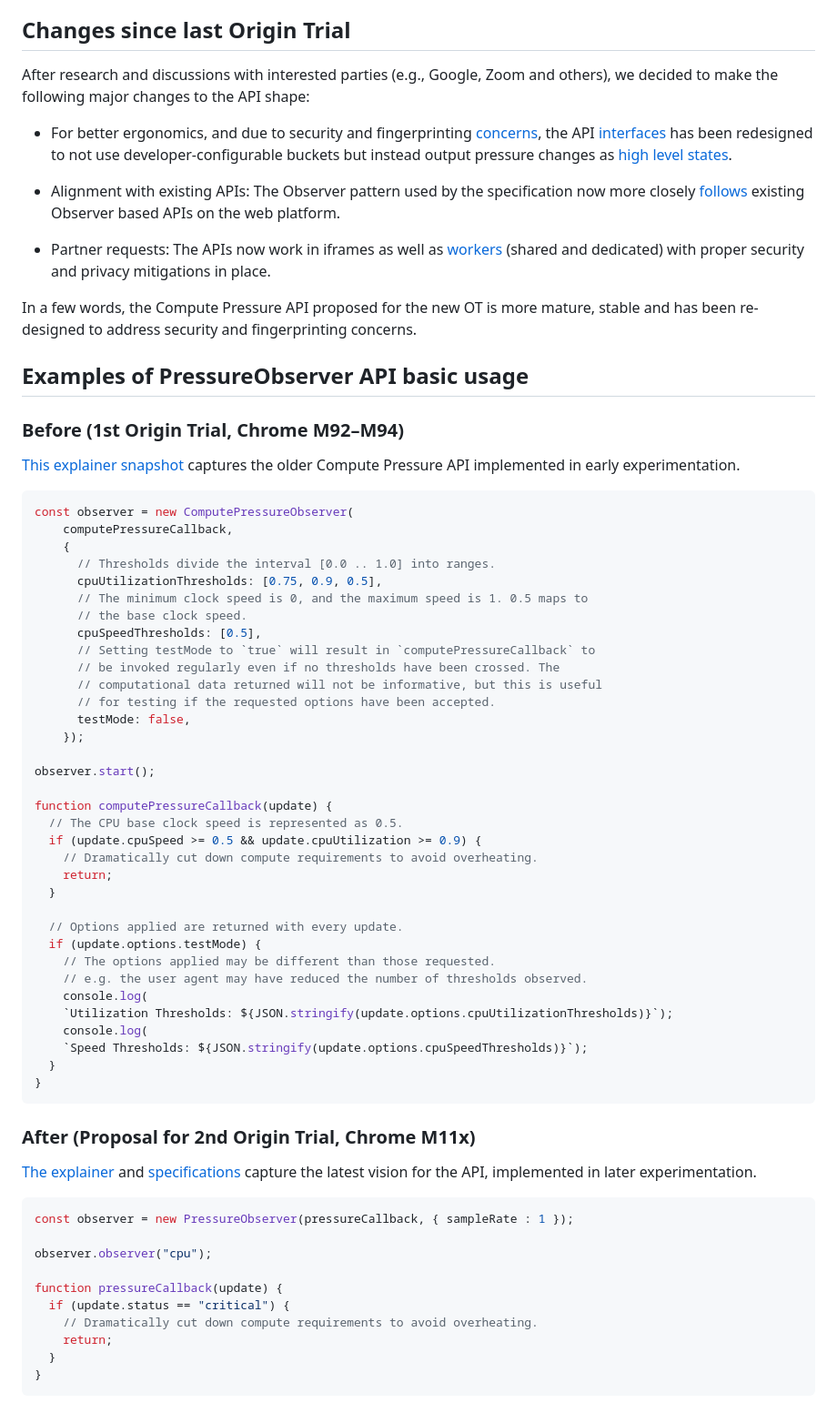
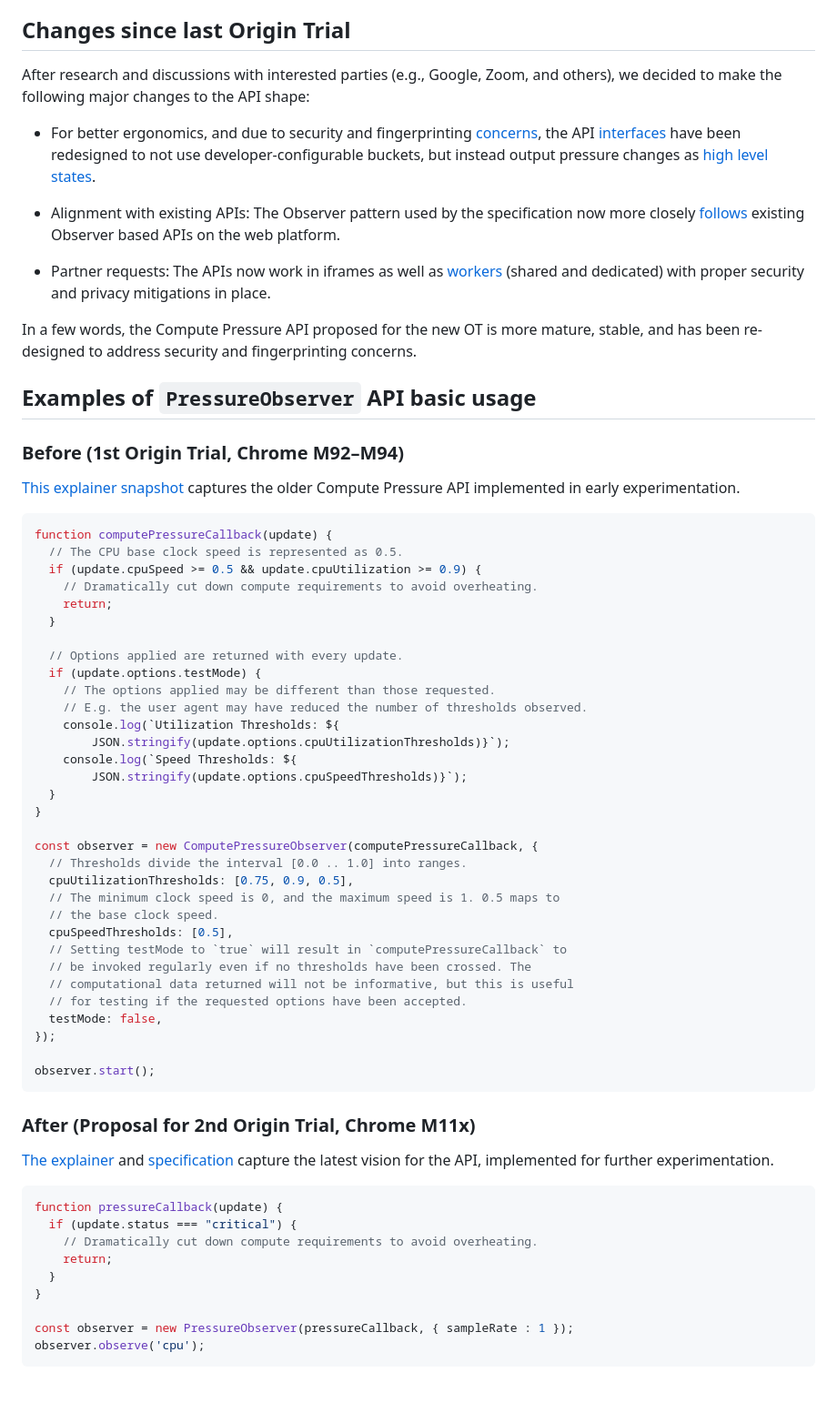
Before and after one commit to w3c/compute-pressure, a Markdown page: CHANGES.md, the part around the change. Shown at 91% size. GitHub-like rendering.

Commit message:
Further improvements of the `CHANGES.md` doc
Mostly changed the ordering to be more logical and some minor things in the code samples.

````diff
--- a/CHANGES.md
+++ b/CHANGES.md
@@ -7,41 +7,25 @@ At the beginning of 2022, the ownership of the Compute Pressure API was transfer
 
 ## Changes since last Origin Trial
 
-After research and discussions with interested parties (e.g., Google, Zoom and others), we
+After research and discussions with interested parties (e.g., Google, Zoom, and others), we
 decided to make the following major changes to the API shape:
 
-- For better ergonomics, and due to security and fingerprinting [concerns](https://github.com/w3c/compute-pressure/issues/24), the API [interfaces](https://www.w3.org/TR/compute-pressure/#the-pressurerecord-interface) has been redesigned to not use developer-configurable buckets but instead output pressure changes as [high level states](https://github.com/w3c/compute-pressure/blob/main/high-level-states.md).
+- For better ergonomics, and due to security and fingerprinting [concerns](https://github.com/w3c/compute-pressure/issues/24), the API [interfaces](https://www.w3.org/TR/compute-pressure/#the-pressurerecord-interface) have been redesigned to not use developer-configurable buckets, but instead output pressure changes as [high level states](https://github.com/w3c/compute-pressure/blob/main/high-level-states.md).
 
 - Alignment with existing APIs: The Observer pattern used by the specification now more closely [follows](https://github.com/w3c/compute-pressure/issues/21) existing Observer based APIs on the web platform.
 
 - Partner requests: The APIs now work in iframes as well as [workers](https://github.com/w3c/compute-pressure/issues/15) (shared and dedicated) with proper security and privacy mitigations in place.
 
-In a few words, the Compute Pressure API proposed for the new OT is more mature, stable and has been re-designed to address security and fingerprinting concerns.
+In a few words, the Compute Pressure API proposed for the new OT is more mature, stable, and has been re-designed to address security and fingerprinting concerns.
 
-## Examples of PressureObserver API basic usage
+## Examples of `PressureObserver` API basic usage
 
 ### Before (1st Origin Trial, Chrome M92–M94)
 
 [This explainer snapshot](https://github.com/w3c/compute-pressure/blob/aabc7dbd5d52a2c24c47edd7848a0fcb717a4a73/README.md)
 captures the older Compute Pressure API implemented in early experimentation.
+
 ```js
-const observer = new ComputePressureObserver(
-    computePressureCallback,
-    {
-      // Thresholds divide the interval [0.0 .. 1.0] into ranges.
-      cpuUtilizationThresholds: [0.75, 0.9, 0.5],
-      // The minimum clock speed is 0, and the maximum speed is 1. 0.5 maps to
-      // the base clock speed.
-      cpuSpeedThresholds: [0.5],
-      // Setting testMode to `true` will result in `computePressureCallback` to
-      // be invoked regularly even if no thresholds have been crossed. The
-      // computational data returned will not be informative, but this is useful
-      // for testing if the requested options have been accepted.
-      testMode: false,
-    });
-
-observer.start();
-
 function computePressureCallback(update) {
   // The CPU base clock speed is represented as 0.5.
   if (update.cpuSpeed >= 0.5 && update.cpuUtilization >= 0.9) {
@@ -52,28 +36,43 @@ function computePressureCallback(update) {
   // Options applied are returned with every update.
   if (update.options.testMode) {
     // The options applied may be different than those requested.
-    // e.g. the user agent may have reduced the number of thresholds observed.
-    console.log(
-    `Utilization Thresholds: ${JSON.stringify(update.options.cpuUtilizationThresholds)}`);
-    console.log(
-    `Speed Thresholds: ${JSON.stringify(update.options.cpuSpeedThresholds)}`);
+    // E.g. the user agent may have reduced the number of thresholds observed.
+    console.log(`Utilization Thresholds: ${
+        JSON.stringify(update.options.cpuUtilizationThresholds)}`);
+    console.log(`Speed Thresholds: ${
+        JSON.stringify(update.options.cpuSpeedThresholds)}`);
   }
 }
+
+const observer = new ComputePressureObserver(computePressureCallback, {
+  // Thresholds divide the interval [0.0 .. 1.0] into ranges.
+  cpuUtilizationThresholds: [0.75, 0.9, 0.5],
+  // The minimum clock speed is 0, and the maximum speed is 1. 0.5 maps to
+  // the base clock speed.
+  cpuSpeedThresholds: [0.5],
+  // Setting testMode to `true` will result in `computePressureCallback` to
+  // be invoked regularly even if no thresholds have been crossed. The
+  // computational data returned will not be informative, but this is useful
+  // for testing if the requested options have been accepted.
+  testMode: false,
+});
+
+observer.start();
 ```
 ### After (Proposal for 2nd Origin Trial, Chrome M11x)
 
 [The explainer](https://github.com/w3c/compute-pressure/blob/main/README.md) and
-[specifications](https://www.w3.org/TR/compute-pressure/) capture the latest vision for the API,
-implemented in later experimentation.
+[specification](https://www.w3.org/TR/compute-pressure/) capture the latest vision for the API,
+implemented for further experimentation.
+
 ```js
-const observer = new PressureObserver(pressureCallback, { sampleRate : 1 });
-
-observer.observer("cpu");
-
 function pressureCallback(update) {
-  if (update.status == "critical") {
+  if (update.status === "critical") {
     // Dramatically cut down compute requirements to avoid overheating.
     return;
   }
 }
+
+const observer = new PressureObserver(pressureCallback, { sampleRate : 1 });
+observer.observe('cpu');
 ```
````
